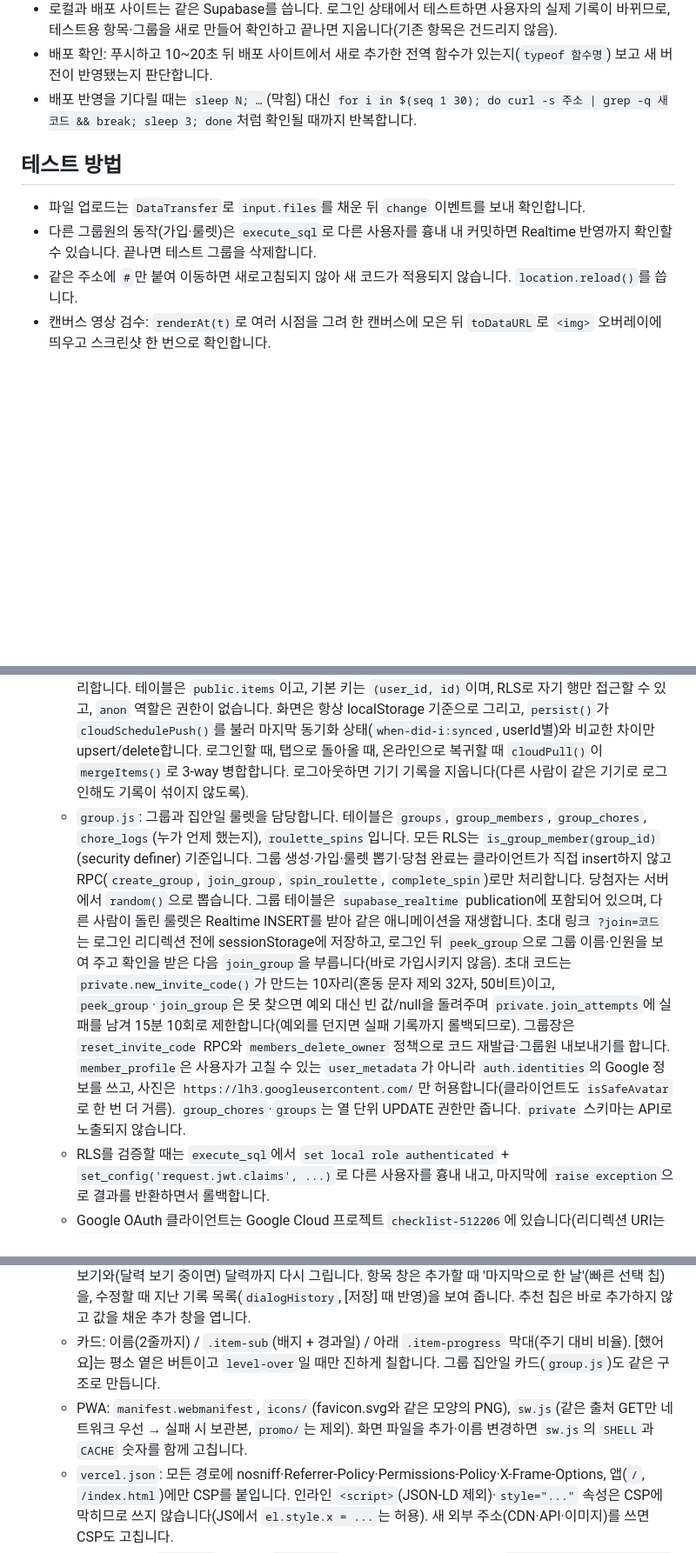
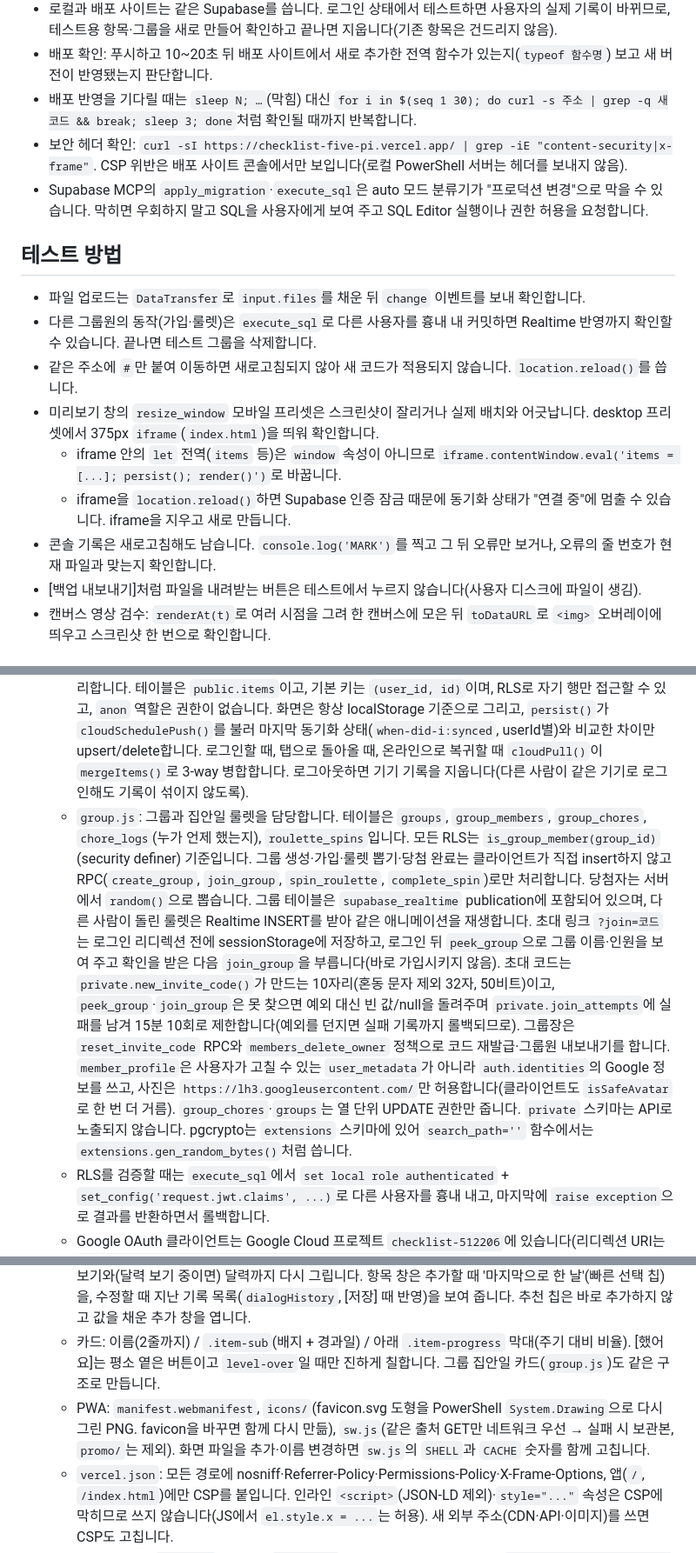
Before and after one commit to TM2000fcffffff/CheckList, a Markdown page: CLAUDE.md, 3 parts joined by grey strips. Shown at 87% size. GitHub-like rendering; blank space fills up the shorter version.

Commit message:
CLAUDE.md에 미리보기 iframe 테스트 요령, 보안 헤더 확인, MCP 권한 차단 대응 추가
Co-Authored-By: Claude Opus 5.5 <noreply@anthropic.com>

```diff
--- a/CLAUDE.md
+++ b/CLAUDE.md
@@ -16,12 +16,19 @@ This file provides guidance to Claude Code (claude.ai/code) when working with co
 - 로컬과 배포 사이트는 같은 Supabase를 씁니다. 로그인 상태에서 테스트하면 사용자의 실제 기록이 바뀌므로, 테스트용 항목·그룹을 새로 만들어 확인하고 끝나면 지웁니다(기존 항목은 건드리지 않음).
 - 배포 확인: 푸시하고 10~20초 뒤 배포 사이트에서 새로 추가한 전역 함수가 있는지(`typeof 함수명`) 보고 새 버전이 반영됐는지 판단합니다.
 - 배포 반영을 기다릴 때는 `sleep N; …`(막힘) 대신 `for i in $(seq 1 30); do curl -s 주소 | grep -q 새코드 && break; sleep 3; done`처럼 확인될 때까지 반복합니다.
+- 보안 헤더 확인: `curl -sI https://checklist-five-pi.vercel.app/ | grep -iE "content-security|x-frame"`. CSP 위반은 배포 사이트 콘솔에서만 보입니다(로컬 PowerShell 서버는 헤더를 보내지 않음).
+- Supabase MCP의 `apply_migration`·`execute_sql`은 auto 모드 분류기가 "프로덕션 변경"으로 막을 수 있습니다. 막히면 우회하지 말고 SQL을 사용자에게 보여 주고 SQL Editor 실행이나 권한 허용을 요청합니다.
 
 ## 테스트 방법
 
 - 파일 업로드는 `DataTransfer`로 `input.files`를 채운 뒤 `change` 이벤트를 보내 확인합니다.
 - 다른 그룹원의 동작(가입·룰렛)은 `execute_sql`로 다른 사용자를 흉내 내 커밋하면 Realtime 반영까지 확인할 수 있습니다. 끝나면 테스트 그룹을 삭제합니다.
 - 같은 주소에 `#`만 붙여 이동하면 새로고침되지 않아 새 코드가 적용되지 않습니다. `location.reload()`를 씁니다.
+- 미리보기 창의 `resize_window` 모바일 프리셋은 스크린샷이 잘리거나 실제 배치와 어긋납니다. desktop 프리셋에서 375px `iframe`(`index.html`)을 띄워 확인합니다.
+  - iframe 안의 `let` 전역(`items` 등)은 `window` 속성이 아니므로 `iframe.contentWindow.eval('items = [...]; persist(); render()')`로 바꿉니다.
+  - iframe을 `location.reload()`하면 Supabase 인증 잠금 때문에 동기화 상태가 "연결 중"에 멈출 수 있습니다. iframe을 지우고 새로 만듭니다.
+- 콘솔 기록은 새로고침해도 남습니다. `console.log('MARK')`를 찍고 그 뒤 오류만 보거나, 오류의 줄 번호가 현재 파일과 맞는지 확인합니다.
+- [백업 내보내기]처럼 파일을 내려받는 버튼은 테스트에서 누르지 않습니다(사용자 디스크에 파일이 생김).
 - 캔버스 영상 검수: `renderAt(t)`로 여러 시점을 그려 한 캔버스에 모은 뒤 `toDataURL`로 `<img>` 오버레이에 띄우고 스크린샷 한 번으로 확인합니다.
 
 ## 구조
@@ -31,12 +38,12 @@ This file provides guidance to Claude Code (claude.ai/code) when working with co
   - `date-utils.js`: 날짜는 모두 기기 현지 기준 `YYYY-MM-DD` 문자열로 다룹니다. 문자열 비교로 날짜 순서를 비교합니다.
   - `storage.js`: `localStorage` 키는 `when-did-i:items`, `when-did-i:sort`입니다. 불러올 때 `sanitizeItem`으로 형태를 정리하므로, 데이터 필드를 바꾸면 여기도 함께 수정합니다.
   - `sync.js`: Supabase 동기화를 맡습니다(프로젝트 `checklist`, ref `jyrcxrpbrdvxppbdzgvd`). Google 로그인(OAuth)으로만 동기화하고, 로그인하지 않으면 기기에만 저장합니다. 익명 로그인은 꺼져 있으며, 예전 익명 세션은 `handleSession`이 로그아웃시킵니다. 로그인 상태는 `onAuthStateChange` 하나로 처리합니다. 테이블은 `public.items`이고, 기본 키는 `(user_id, id)`이며, RLS로 자기 행만 접근할 수 있고, `anon` 역할은 권한이 없습니다. 화면은 항상 localStorage 기준으로 그리고, `persist()`가 `cloudSchedulePush()`를 불러 마지막 동기화 상태(`when-did-i:synced`, userId별)와 비교한 차이만 upsert/delete합니다. 로그인할 때, 탭으로 돌아올 때, 온라인으로 복귀할 때 `cloudPull()`이 `mergeItems()`로 3-way 병합합니다. 로그아웃하면 기기 기록을 지웁니다(다른 사람이 같은 기기로 로그인해도 기록이 섞이지 않도록).
-  - `group.js`: 그룹과 집안일 룰렛을 담당합니다. 테이블은 `groups`, `group_members`, `group_chores`, `chore_logs`(누가 언제 했는지), `roulette_spins`입니다. 모든 RLS는 `is_group_member(group_id)`(security definer) 기준입니다. 그룹 생성·가입·룰렛 뽑기·당첨 완료는 클라이언트가 직접 insert하지 않고 RPC(`create_group`, `join_group`, `spin_roulette`, `complete_spin`)로만 처리합니다. 당첨자는 서버에서 `random()`으로 뽑습니다. 그룹 테이블은 `supabase_realtime` publication에 포함되어 있으며, 다른 사람이 돌린 룰렛은 Realtime INSERT를 받아 같은 애니메이션을 재생합니다. 초대 링크 `?join=코드`는 로그인 리디렉션 전에 sessionStorage에 저장하고, 로그인 뒤 `peek_group`으로 그룹 이름·인원을 보여 주고 확인을 받은 다음 `join_group`을 부릅니다(바로 가입시키지 않음). 초대 코드는 `private.new_invite_code()`가 만드는 10자리(혼동 문자 제외 32자, 50비트)이고, `peek_group`·`join_group`은 못 찾으면 예외 대신 빈 값/null을 돌려주며 `private.join_attempts`에 실패를 남겨 15분 10회로 제한합니다(예외를 던지면 실패 기록까지 롤백되므로). 그룹장은 `reset_invite_code` RPC와 `members_delete_owner` 정책으로 코드 재발급·그룹원 내보내기를 합니다. `member_profile`은 사용자가 고칠 수 있는 `user_metadata`가 아니라 `auth.identities`의 Google 정보를 쓰고, 사진은 `https://lh3.googleusercontent.com/`만 허용합니다(클라이언트도 `isSafeAvatar`로 한 번 더 거름). `group_chores`·`groups`는 열 단위 UPDATE 권한만 줍니다. `private` 스키마는 API로 노출되지 않습니다.
+  - `group.js`: 그룹과 집안일 룰렛을 담당합니다. 테이블은 `groups`, `group_members`, `group_chores`, `chore_logs`(누가 언제 했는지), `roulette_spins`입니다. 모든 RLS는 `is_group_member(group_id)`(security definer) 기준입니다. 그룹 생성·가입·룰렛 뽑기·당첨 완료는 클라이언트가 직접 insert하지 않고 RPC(`create_group`, `join_group`, `spin_roulette`, `complete_spin`)로만 처리합니다. 당첨자는 서버에서 `random()`으로 뽑습니다. 그룹 테이블은 `supabase_realtime` publication에 포함되어 있으며, 다른 사람이 돌린 룰렛은 Realtime INSERT를 받아 같은 애니메이션을 재생합니다. 초대 링크 `?join=코드`는 로그인 리디렉션 전에 sessionStorage에 저장하고, 로그인 뒤 `peek_group`으로 그룹 이름·인원을 보여 주고 확인을 받은 다음 `join_group`을 부릅니다(바로 가입시키지 않음). 초대 코드는 `private.new_invite_code()`가 만드는 10자리(혼동 문자 제외 32자, 50비트)이고, `peek_group`·`join_group`은 못 찾으면 예외 대신 빈 값/null을 돌려주며 `private.join_attempts`에 실패를 남겨 15분 10회로 제한합니다(예외를 던지면 실패 기록까지 롤백되므로). 그룹장은 `reset_invite_code` RPC와 `members_delete_owner` 정책으로 코드 재발급·그룹원 내보내기를 합니다. `member_profile`은 사용자가 고칠 수 있는 `user_metadata`가 아니라 `auth.identities`의 Google 정보를 쓰고, 사진은 `https://lh3.googleusercontent.com/`만 허용합니다(클라이언트도 `isSafeAvatar`로 한 번 더 거름). `group_chores`·`groups`는 열 단위 UPDATE 권한만 줍니다. `private` 스키마는 API로 노출되지 않습니다. pgcrypto는 `extensions` 스키마에 있어 `search_path=''` 함수에서는 `extensions.gen_random_bytes()`처럼 씁니다.
   - RLS를 검증할 때는 `execute_sql`에서 `set local role authenticated` + `set_config('request.jwt.claims', ...)`로 다른 사용자를 흉내 내고, 마지막에 `raise exception`으로 결과를 반환하면서 롤백합니다.
   - Google OAuth 클라이언트는 Google Cloud 프로젝트 `checklist-512206`에 있습니다(리디렉션 URI는 `https://jyrcxrpbrdvxppbdzgvd.supabase.co/auth/v1/callback`). 새 배포 주소를 추가하면 Supabase Auth의 Redirect URLs에도 `주소/**`를 등록합니다.
   - `script.js`: 상태(`items`)를 바꾼 뒤 `persist()` → `render()` 순서로 호출합니다. `render()`는 목록 보기와(달력 보기 중이면) 달력까지 다시 그립니다. 항목 창은 추가할 때 '마지막으로 한 날'(빠른 선택 칩)을, 수정할 때 지난 기록 목록(`dialogHistory`, [저장] 때 반영)을 보여 줍니다. 추천 칩은 바로 추가하지 않고 값을 채운 추가 창을 엽니다.
   - 카드: 이름(2줄까지) / `.item-sub`(배지 + 경과일) / 아래 `.item-progress` 막대(주기 대비 비율). [했어요]는 평소 옅은 버튼이고 `level-over`일 때만 진하게 칠합니다. 그룹 집안일 카드(`group.js`)도 같은 구조로 만듭니다.
-  - PWA: `manifest.webmanifest`, `icons/`(favicon.svg와 같은 모양의 PNG), `sw.js`(같은 출처 GET만 네트워크 우선 → 실패 시 보관본, `promo/`는 제외). 화면 파일을 추가·이름 변경하면 `sw.js`의 `SHELL`과 `CACHE` 숫자를 함께 고칩니다.
+  - PWA: `manifest.webmanifest`, `icons/`(favicon.svg 도형을 PowerShell `System.Drawing`으로 다시 그린 PNG. favicon을 바꾸면 함께 다시 만듦), `sw.js`(같은 출처 GET만 네트워크 우선 → 실패 시 보관본, `promo/`는 제외). 화면 파일을 추가·이름 변경하면 `sw.js`의 `SHELL`과 `CACHE` 숫자를 함께 고칩니다.
   - `vercel.json`: 모든 경로에 nosniff·Referrer-Policy·Permissions-Policy·X-Frame-Options, 앱(`/`, `/index.html`)에만 CSP를 붙입니다. 인라인 `<script>`(JSON-LD 제외)·`style="..."` 속성은 CSP에 막히므로 쓰지 않습니다(JS에서 `el.style.x = ...`는 허용). 새 외부 주소(CDN·API·이미지)를 쓰면 CSP도 고칩니다.
   - supabase-js `<script>`에는 SRI(`integrity`)가 있습니다. 버전을 바꾸면 `curl -s <주소> | openssl dgst -sha384 -binary | openssl base64 -A`로 다시 계산합니다.
 - 항목 데이터: `{ id, name, icon, cycleDays|null, history: string[], createdAt }`. DB 컬럼은 snake_case(`cycle_days`, `created_at`)이고 `history`는 `date[]`이며, 변환은 `toRow`/`fromRow`가 합니다. 필드를 바꾸면 마이그레이션, `sanitizeItem`, `toRow`/`fromRow`, `itemKey`를 함께 수정합니다. `history`는 최신 날짜가 앞에 오고, `history[0]`이 마지막으로 한 날입니다. 날짜를 추가하거나 바꿀 때는 항상 `normalizeHistory()`로 중복을 없애고 정렬합니다.
```
